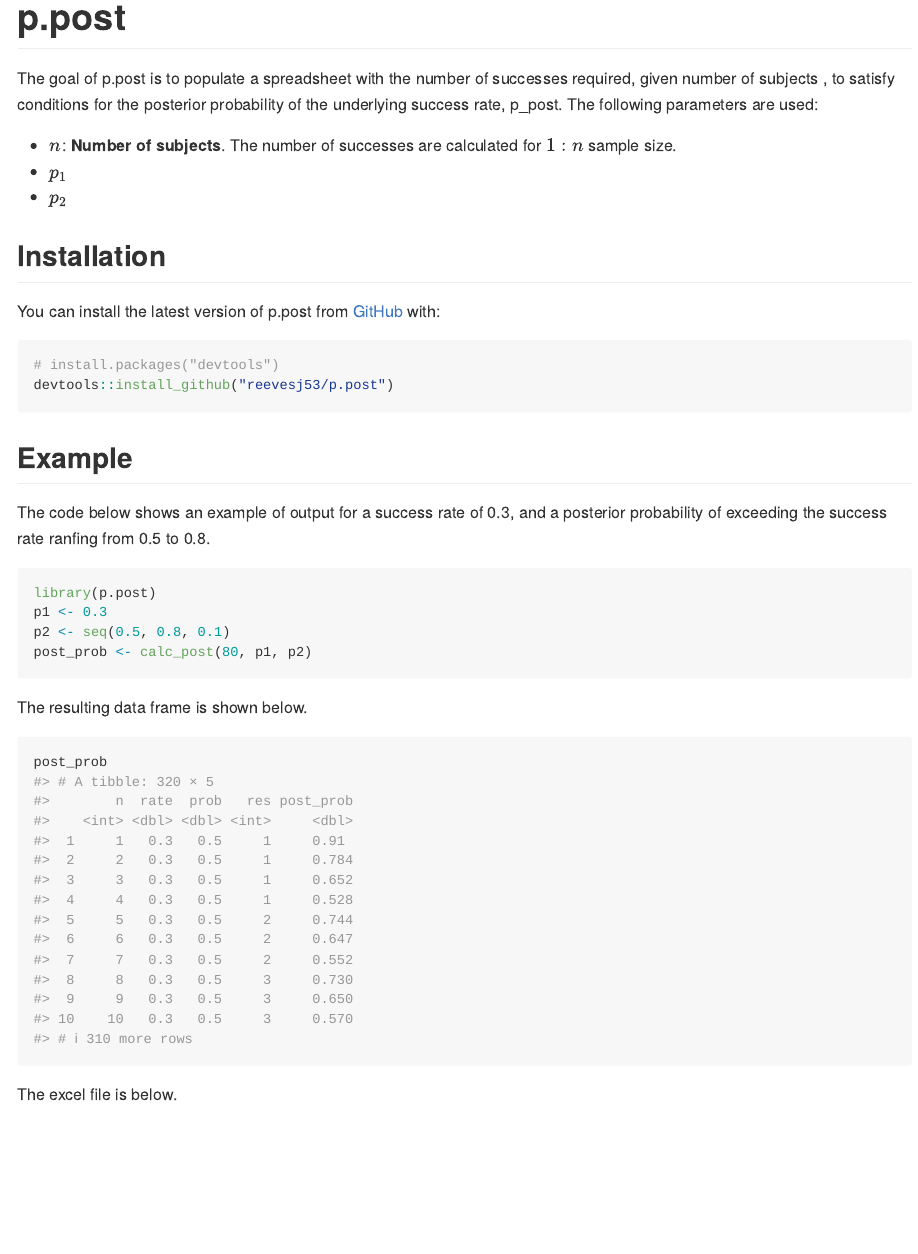
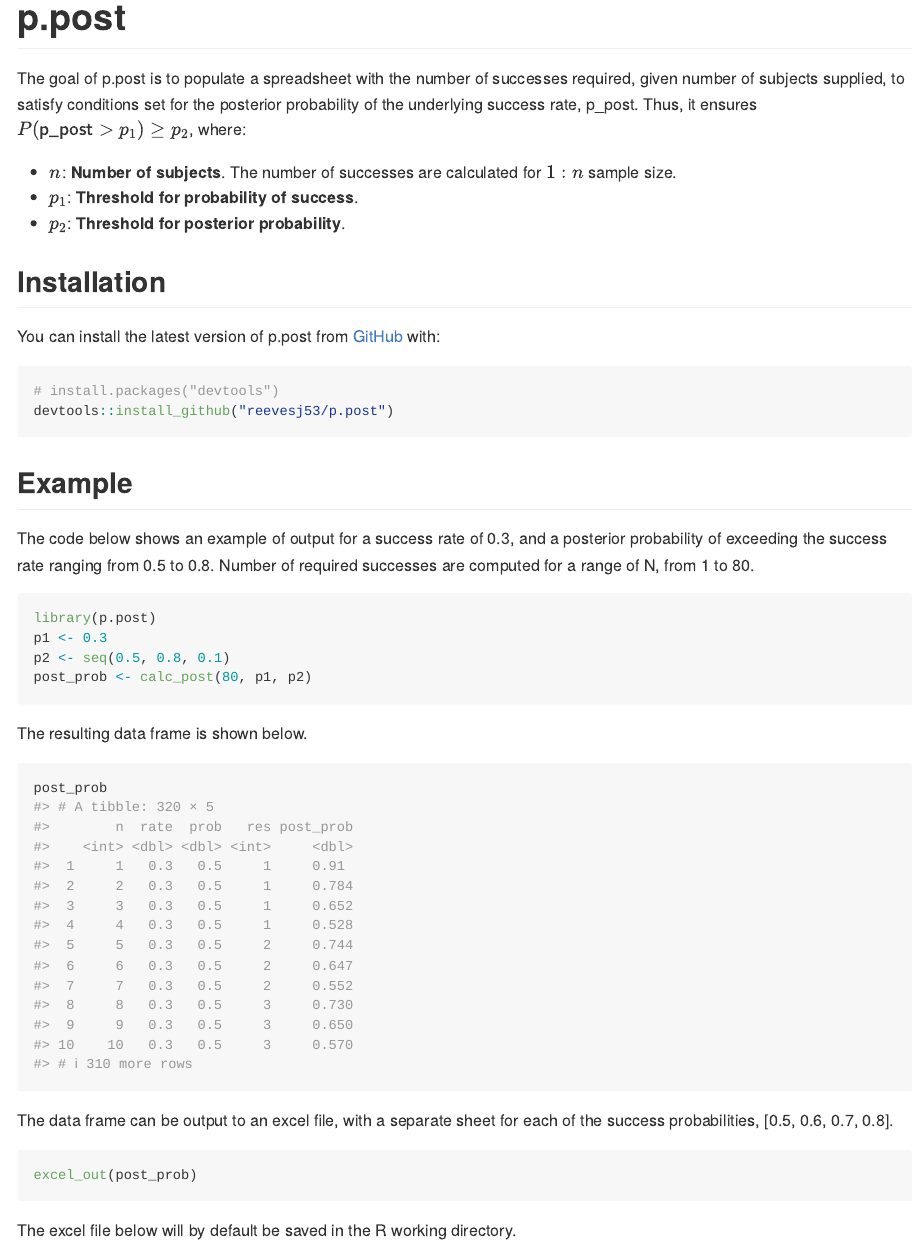
Before and after one commit to reevesj53/p.post, an R Markdown document (README.Rmd): the page in a window 1100 px wide, from its top. The pictures show the output file README.md that the author committed with the source, drawn offline in the style of GitHub.

Commit message:
update readme

````diff
--- a/README.Rmd
+++ b/README.Rmd
@@ -18,11 +18,11 @@ knitr::opts_chunk$set(
 <!-- badges: start -->
 <!-- badges: end -->
 
-The goal of p.post is to populate a spreadsheet with the number of successes required, given number of subjects \eqn{n}, to satisfy conditions for the posterior probability of the underlying success rate, p_post.  The following parameters are used:
+The goal of p.post is to populate a spreadsheet with the number of successes required, given number of subjects \eqn{n} supplied, to satisfy conditions set for the posterior probability of the underlying success rate, p_post.  Thus, it ensures $P({\sf p\_post}>p_1) \ge p_2$, where:
 
 * $n$: **Number of subjects**.  The number of successes are calculated for $1:n$ sample size.
-* $p_1$
-* $p_2$
+* $p_1$: **Threshold for probability of success**.
+* $p_2$: **Threshold for posterior probability**.
 
 ## Installation
 
@@ -33,7 +33,7 @@ You can install the latest version of p.post from [GitHub](https://github.com/)
 devtools::install_github("reevesj53/p.post")
 ```
 ## Example
-The code below shows an example of output for a success rate of 0.3, and a posterior probability of exceeding the success rate ranfing from 0.5 to 0.8.
+The code below shows an example of output for a success rate of 0.3, and a posterior probability of exceeding the success rate ranging from 0.5 to 0.8.  Number of required successes are computed for a range of N, from 1 to 80.
 
 ```{r example}
 library(p.post)
@@ -45,6 +45,10 @@ The resulting data frame is shown below.
 ```{r out}
 post_prob
 ```
-The excel file is below.
+The data frame can be output to an excel file, with a separate sheet for each of the success probabilities, [0.5, 0.6, 0.7, 0.8].
+```{r excel, eval = FALSE}
+excel_out(post_prob)
+```
+The excel file below will by default be saved in the R working directory.
 
 ![Excel output](/man/figures/excel.png)
````
Also changed, not shown: README.md.
